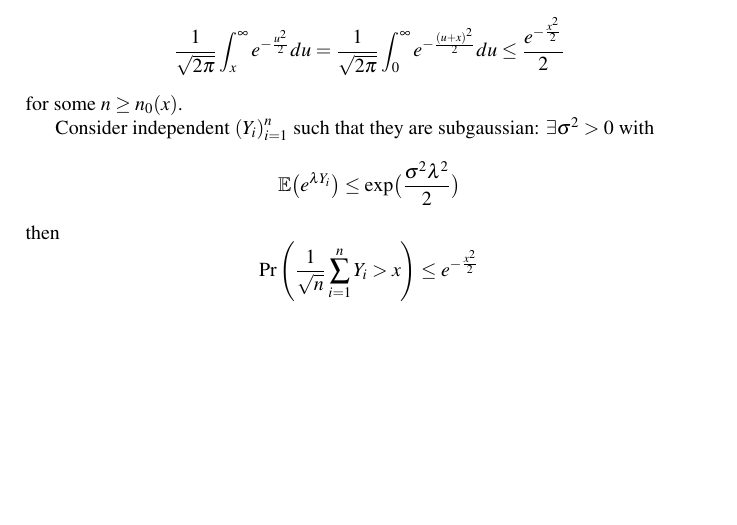
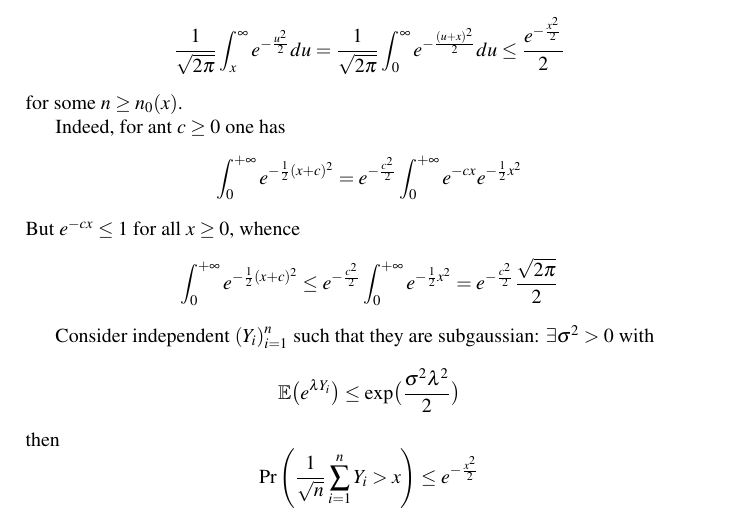
Before and after one commit to ivannz/study_notes, a LaTeX document (year_14_15/spring_2015/probabilistic_methods/notes/notes.tex): part of page 33 of 61, cut so that both start at the same text, the shorter picture padded with empty space. Compiled offline with pdfLaTeX.

Commit message:
A clearer subgaussainity proof

```diff
--- a/year_14_15/spring_2015/probabilistic_methods/notes/notes.tex
+++ b/year_14_15/spring_2015/probabilistic_methods/notes/notes.tex
@@ -1530,6 +1530,14 @@ However
 \end{align*}
 for some $n\geq n_0(x)$.
 
+Indeed, for ant $c\geq 0$ one has
+\[ \int_0^{+\infty} e^{-\frac{1}{2}(x+c)^2}
+	= e^{-\frac{c^2}{2}} \int_0^{+\infty} e^{-cx} e^{-\frac{1}{2}x^2} \]
+But $e^{-cx} \leq 1$ for all $x\geq 0$, whence
+\[ \int_0^{+\infty} e^{-\frac{1}{2}(x+c)^2}
+	\leq e^{-\frac{c^2}{2}} \int_0^{+\infty} e^{-\frac{1}{2}x^2}
+	= e^{-\frac{c^2}{2}} \frac{\sqrt{2\pi}}{2} \]
+
 Consider independent $\brac{Y_i}_{i=1}^n$ such that they are subgaussian: $\exists \sigma^2 > 0$ with \[\ex\big( e^{\lambda Y_i} \big) \leq \text{exp}\big( \frac{\sigma^2 \lambda^2}{2} \big)\]
 then
 \[\Pr\brac{ \frac{1}{\sqrt{n}}\sum_{i=1}^n Y_i > x }\leq e^{-\frac{x^2}{2}}\]
```
